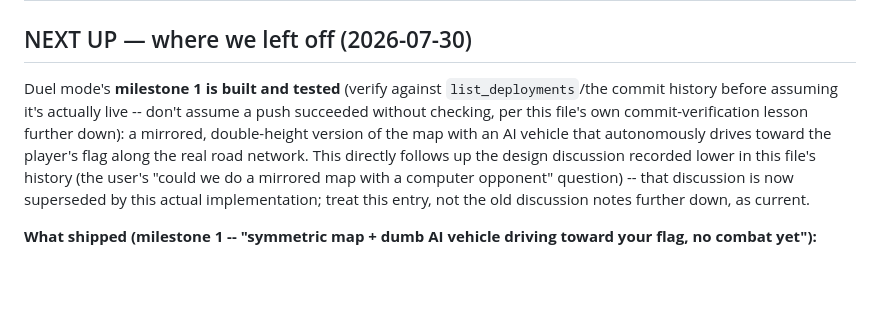
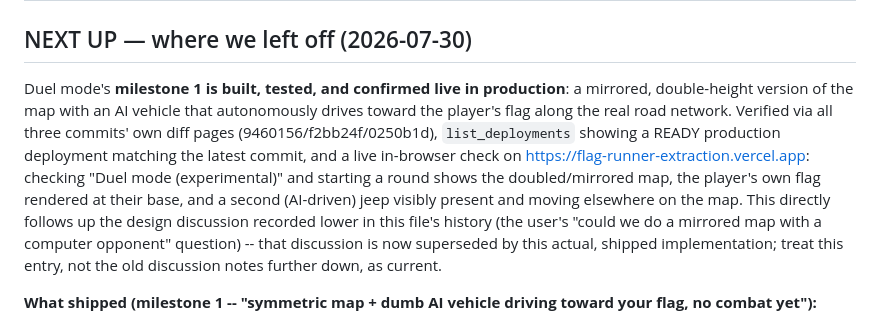
Before and after one commit to brute-al/flag-run, a Markdown page: DEPLOY_NOTES.md, the part around the change. GitHub-like rendering; blank space fills up the shorter version.

Commit message:
Confirm duel mode milestone 1 is live (docs update)

```diff
--- a/DEPLOY_NOTES.md
+++ b/DEPLOY_NOTES.md
@@ -1,16 +1,20 @@
 # Deploy notes (read this before redeploying)
 
 ## NEXT UP — where we left off (2026-07-30)
-Duel mode's **milestone 1 is built and tested** (verify against
-`list_deployments`/the commit history before assuming it's actually live --
-don't assume a push succeeded without checking, per this file's own
-commit-verification lesson further down): a mirrored, double-height version of the
-map with an AI vehicle that autonomously drives toward the player's flag
-along the real road network. This directly follows up the design discussion
-recorded lower in this file's history (the user's "could we do a mirrored
-map with a computer opponent" question) -- that discussion is now superseded
-by this actual implementation; treat this entry, not the old discussion
-notes further down, as current.
+Duel mode's **milestone 1 is built, tested, and confirmed live in
+production**: a mirrored, double-height version of the map with an AI
+vehicle that autonomously drives toward the player's flag along the real
+road network. Verified via all three commits' own diff pages
+(9460156/f2bb24f/0250b1d), `list_deployments` showing a READY production
+deployment matching the latest commit, and a live in-browser check on
+https://flag-runner-extraction.vercel.app: checking "Duel mode
+(experimental)" and starting a round shows the doubled/mirrored map, the
+player's own flag rendered at their base, and a second (AI-driven) jeep
+visibly present and moving elsewhere on the map. This directly follows up
+the design discussion recorded lower in this file's history (the user's
+"could we do a mirrored map with a computer opponent" question) -- that
+discussion is now superseded by this actual, shipped implementation; treat
+this entry, not the old discussion notes further down, as current.
 
 **What shipped (milestone 1 -- "symmetric map + dumb AI vehicle driving
 toward your flag, no combat yet"):**
```
